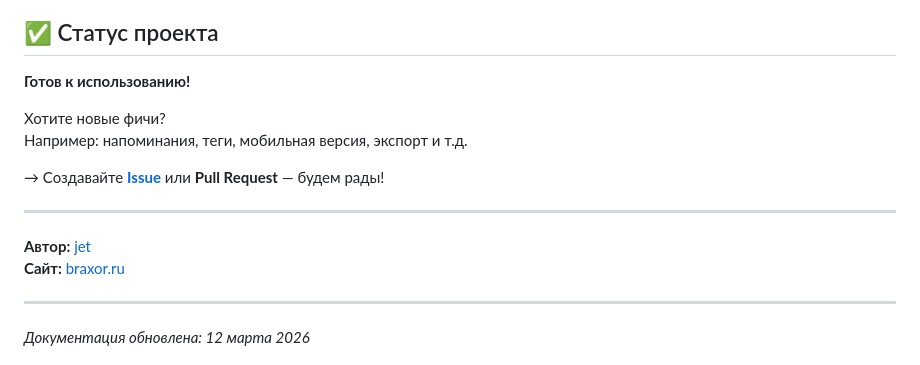
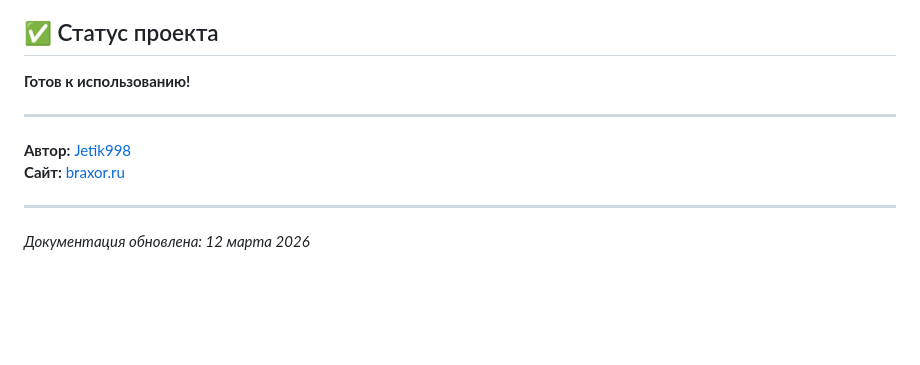
Before and after one commit to Jetik998/vellory, a Markdown page: README.md, the part around the change. GitHub-like rendering; blank space fills up the shorter version.

Commit message:
Добавил документацию.

```diff
--- a/README.md
+++ b/README.md
@@ -127,14 +127,9 @@ pytest tests/schema/
 
 **Готов к использованию!**
 
-Хотите новые фичи?
-Например: напоминания, теги, мобильная версия, экспорт и т.д.
-
-→ Создавайте **[Issue](https://github.com/.../issues)** или **Pull Request** — будем рады!
-
 ---
 
-**Автор:** [jet](https://github.com/jet)
+**Автор:** [Jetik998](https://github.com/Jetik998)
 **Сайт:** [braxor.ru](https://braxor.ru)
 
 ---
```
